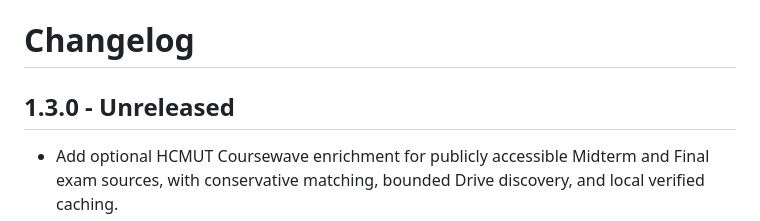
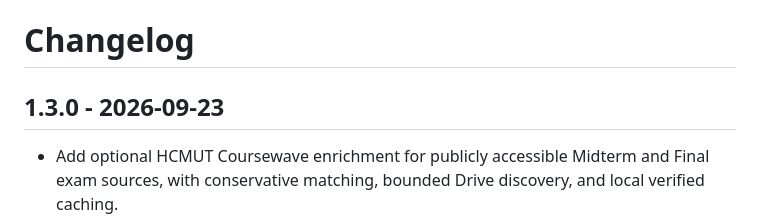
Before and after one commit to TiKyisme/bk-lms-downloader, a Markdown page: CHANGELOG.md, the part around the change. GitHub-like rendering.

Commit message:
Release 1.3.0 with course enrichment features
Update version to 1.3.0 and add release date.

```diff
--- a/CHANGELOG.md
+++ b/CHANGELOG.md
@@ -1,6 +1,6 @@
 # Changelog
 
-## 1.3.0 - Unreleased
+## 1.3.0 - 2026-09-23
 
 - Add optional HCMUT Coursewave enrichment for publicly accessible Midterm and
   Final exam sources, with conservative matching, bounded Drive discovery, and
```
